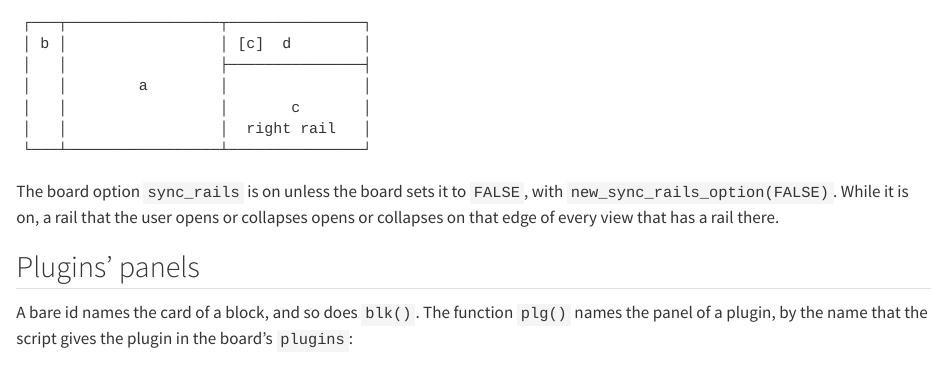
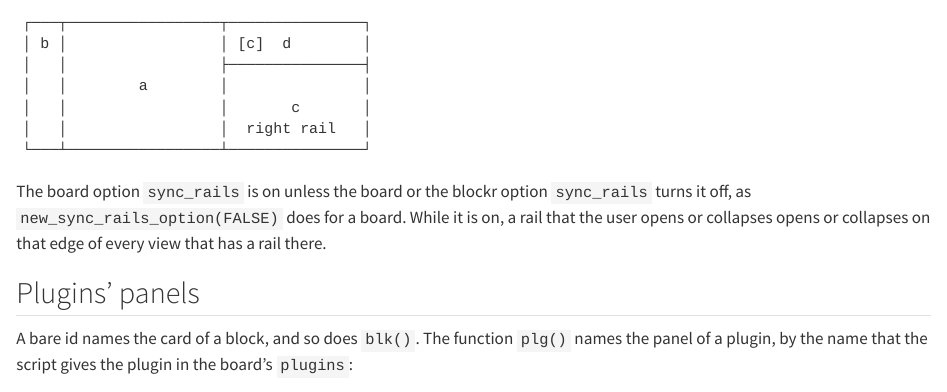
Before and after one commit to BristolMyersSquibb/blockr.dock, a Quarto document (vignettes/layouts.qmd): the page in a window 1100 px wide, from 5010 px down. Rendered offline with R 4.5, knitr and Pandoc in place of Quarto, with nearby package versions; some code elsewhere in the file could not run offline.

Commit message:
Say what turns sync_rails off and what onScreen holds under the dock

````diff
--- a/vignettes/layouts.qmd
+++ b/vignettes/layouts.qmd
@@ -277,7 +277,7 @@ dock_grid("a", rail("b", collapsed = TRUE), rail("c", "d", position = "right"))
 └───┴─────────────────┴───────────────┘
 ```
 
-The board option `sync_rails` is on unless the board sets it to `FALSE`, with `new_sync_rails_option(FALSE)`.
+The board option `sync_rails` is on unless the board or the blockr option `sync_rails` turns it off, as `new_sync_rails_option(FALSE)` does for a board.
 While it is on, a rail that the user opens or collapses opens or collapses on that edge of every view that has a rail there.
 
 ## Plugins' panels
````
Also changed, not shown: vignettes/plugins.qmd (+1 -1 lines).
